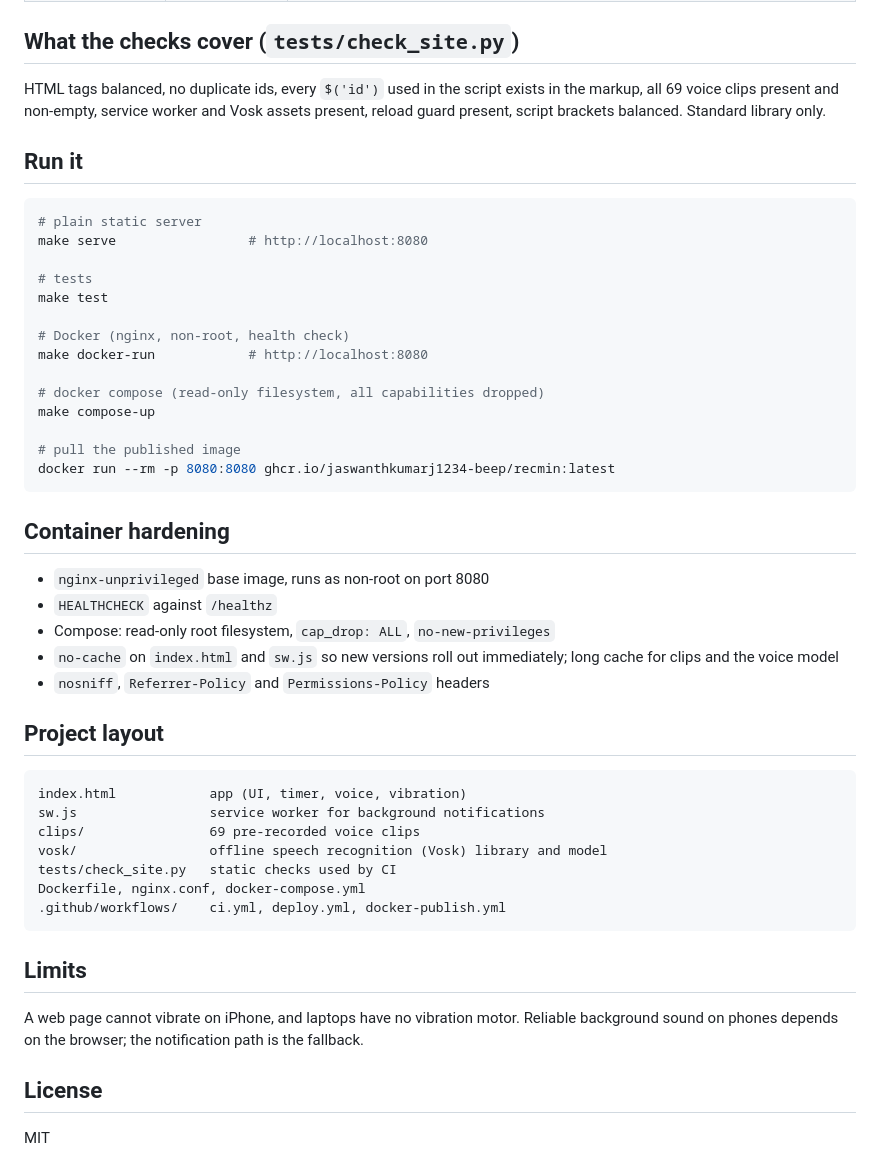
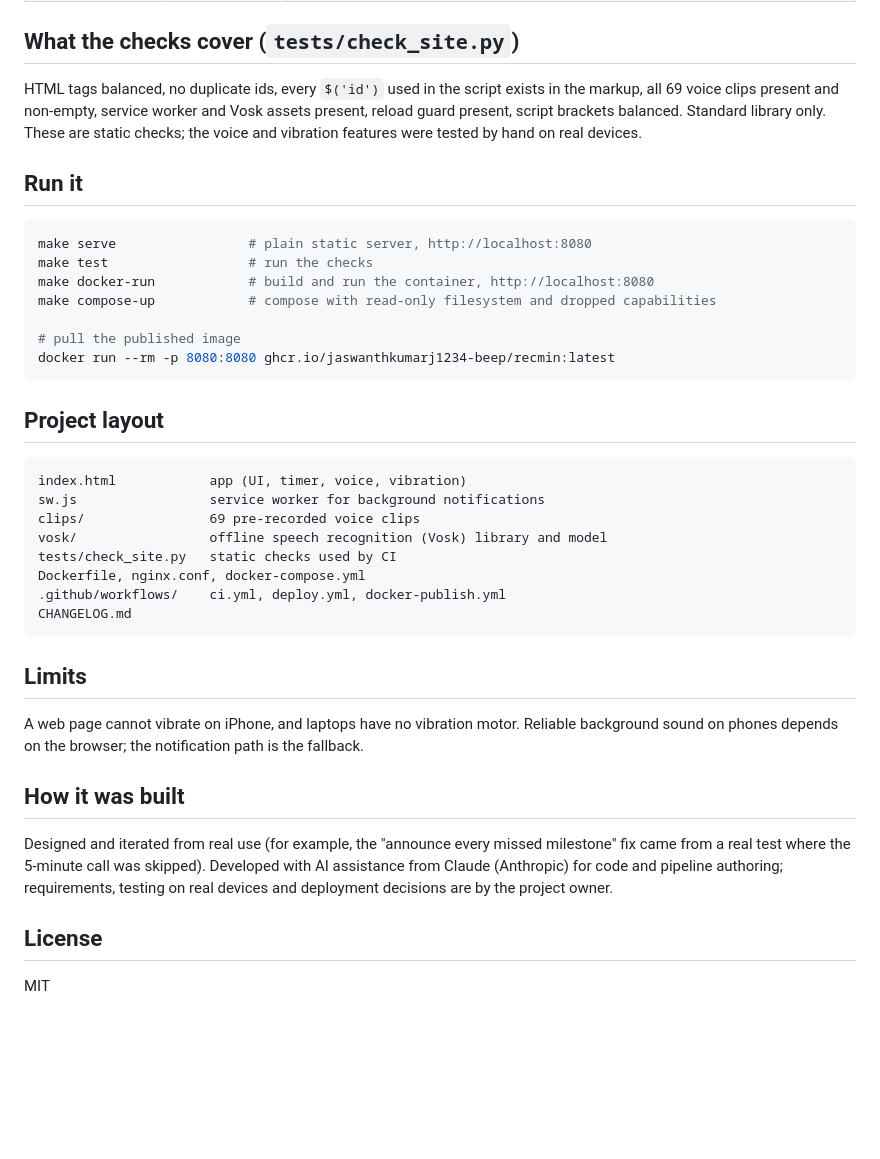
Before and after one commit to jaswanthkumarj1234-beep/recmin, a Markdown page: README.md, the part around one of its changes. GitHub-like rendering; blank space fills up the shorter version.

````diff
--- a/README.md
+++ b/README.md
@@ -41,34 +62,19 @@ flowchart LR
 
 ## What the checks cover (`tests/check_site.py`)
 
-HTML tags balanced, no duplicate ids, every `$('id')` used in the script exists in the markup, all 69 voice clips present and non-empty, service worker and Vosk assets present, reload guard present, script brackets balanced. Standard library only.
+HTML tags balanced, no duplicate ids, every `$('id')` used in the script exists in the markup, all 69 voice clips present and non-empty, service worker and Vosk assets present, reload guard present, script brackets balanced. Standard library only. These are static checks; the voice and vibration features were tested by hand on real devices.
 
 ## Run it
 
 ```bash
-# plain static server
-make serve                 # http://localhost:8080
-
-# tests
-make test
-
-# Docker (nginx, non-root, health check)
-make docker-run            # http://localhost:8080
-
-# docker compose (read-only filesystem, all capabilities dropped)
-make compose-up
+make serve                 # plain static server, http://localhost:8080
+make test                  # run the checks
+make docker-run            # build and run the container, http://localhost:8080
+make compose-up            # compose with read-only filesystem and dropped capabilities
 
 # pull the published image
 docker run --rm -p 8080:8080 ghcr.io/jaswanthkumarj1234-beep/recmin:latest
 ```
-
-## Container hardening
-
-- `nginx-unprivileged` base image, runs as non-root on port 8080
-- `HEALTHCHECK` against `/healthz`
-- Compose: read-only root filesystem, `cap_drop: ALL`, `no-new-privileges`
-- `no-cache` on `index.html` and `sw.js` so new versions roll out immediately; long cache for clips and the voice model
-- `nosniff`, `Referrer-Policy` and `Permissions-Policy` headers
 
 ## Project layout
 
@@ -80,12 +86,17 @@ vosk/                 offline speech recognition (Vosk) library and model
 tests/check_site.py   static checks used by CI
 Dockerfile, nginx.conf, docker-compose.yml
 .github/workflows/    ci.yml, deploy.yml, docker-publish.yml
+CHANGELOG.md
 ```
 
 ## Limits
 
 A web page cannot vibrate on iPhone, and laptops have no vibration motor. Reliable background sound on phones depends on the browser; the notification path is the fallback.
 
+## How it was built
+
+Designed and iterated from real use (for example, the "announce every missed milestone" fix came from a real test where the 5-minute call was skipped). Developed with AI assistance from Claude (Anthropic) for code and pipeline authoring; requirements, testing on real devices and deployment decisions are by the project owner.
+
 ## License
 
 MIT
````
Also changed, not shown: other parts of README.md (+30 -9 lines).
